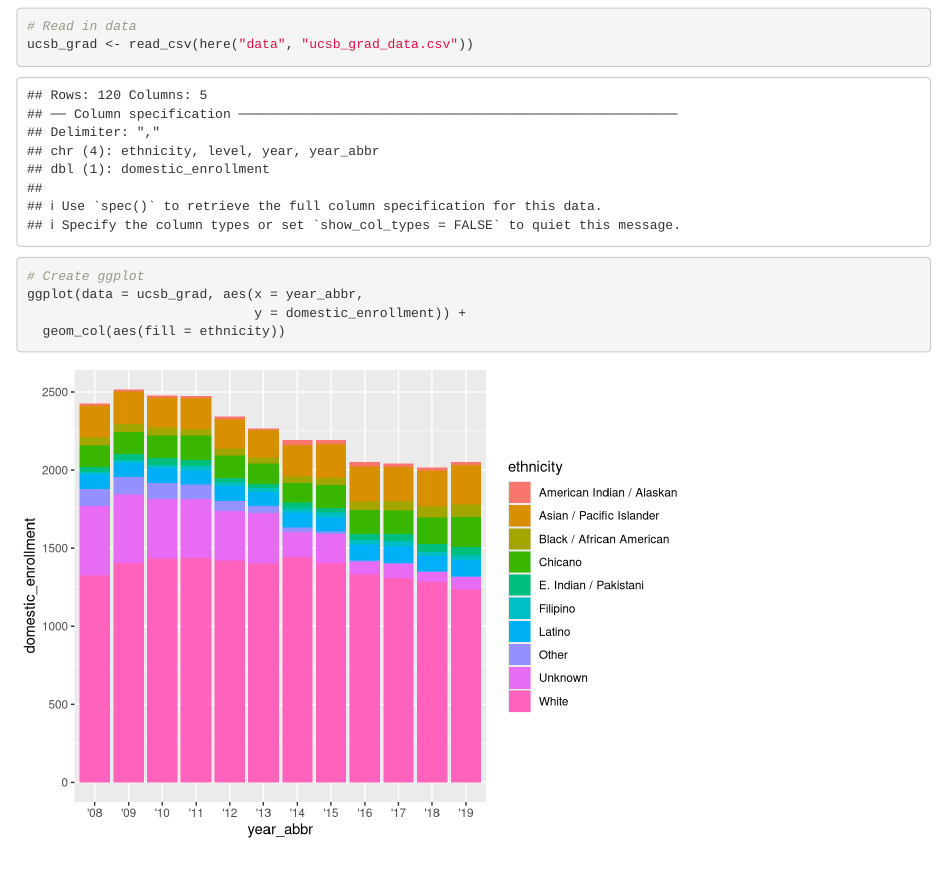
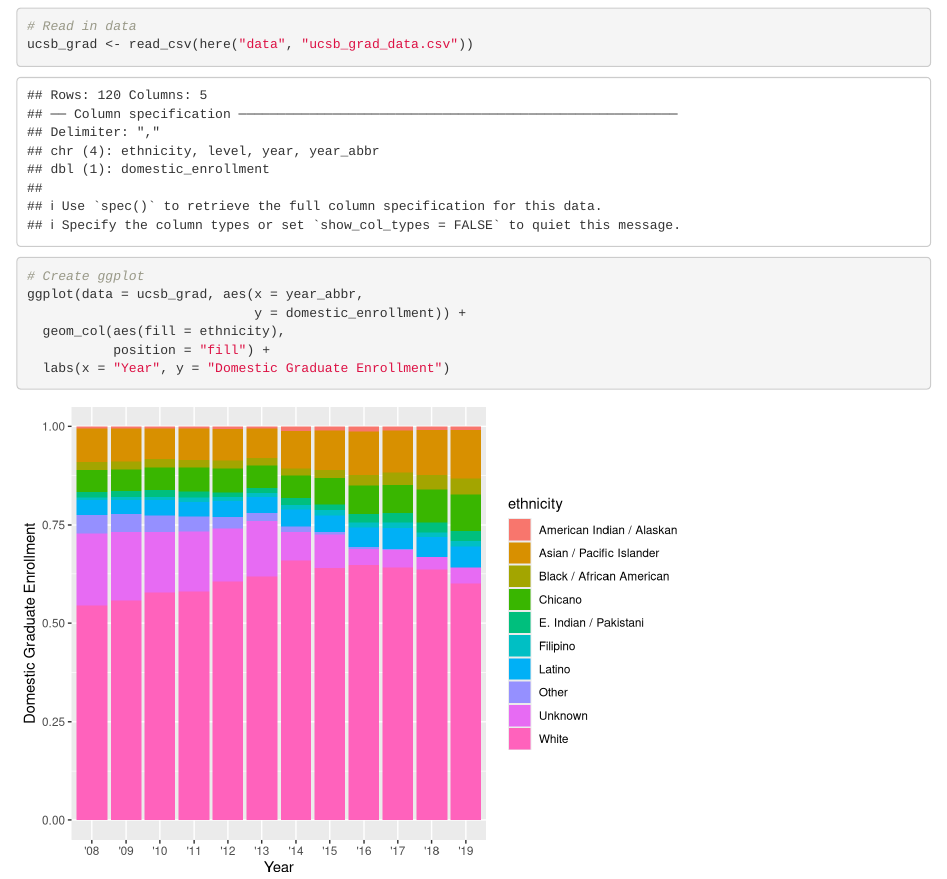
Before and after one commit to ericshaphran/uc-grad-group-28, an R Markdown document (src/group_28_ucsb_grad.Rmd): the page in a window 1100 px wide, from 120 px down. Rendered offline with R 4.5, knitr and Pandoc, with nearby package versions.

Commit message:
columns now proportions, added axis labels

````diff
--- a/src/group_28_ucsb_grad.Rmd
+++ b/src/group_28_ucsb_grad.Rmd
@@ -20,6 +20,8 @@ ucsb_grad <- read_csv(here("data", "ucsb_grad_data.csv"))
 # Create ggplot
 ggplot(data = ucsb_grad, aes(x = year_abbr,
                              y = domestic_enrollment)) +
-  geom_col(aes(fill = ethnicity))
+  geom_col(aes(fill = ethnicity),
+           position = "fill") +
+  labs(x = "Year", y = "Domestic Graduate Enrollment")
 
 ```
````
